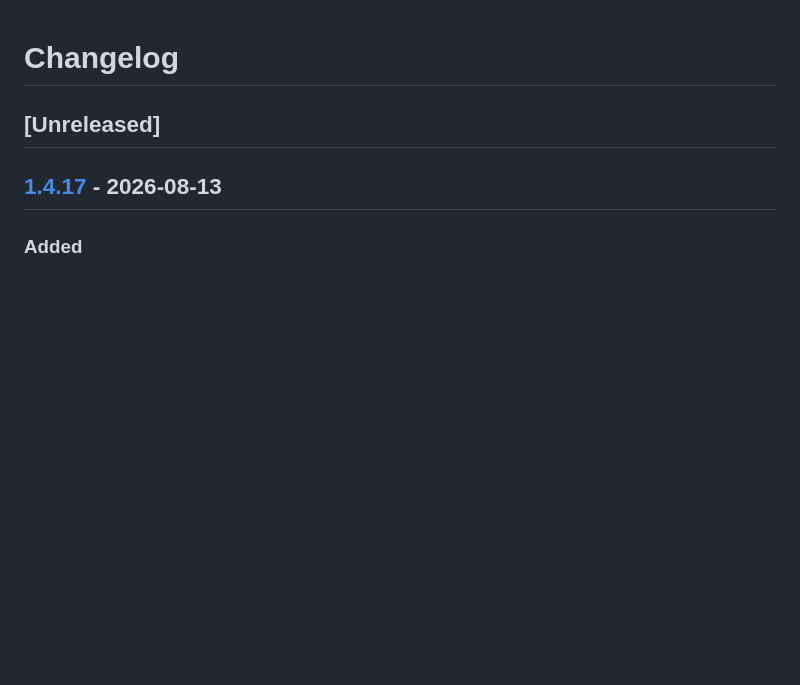
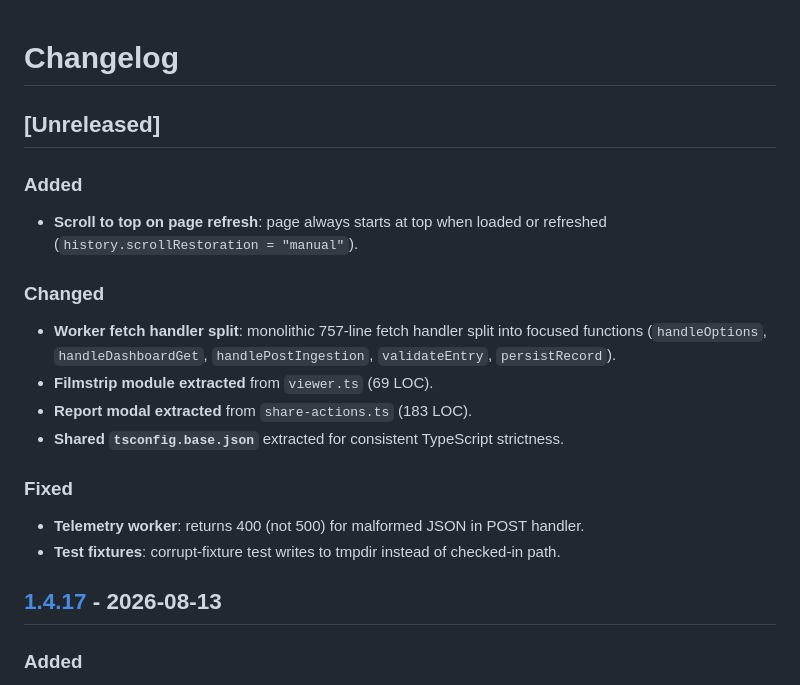
Before and after one commit to B67687/Ithmb-Codec-Web, a Markdown page: CHANGELOG.md, the part around the change. GitHub-like rendering; blank space fills up the shorter version.

Commit message:
docs: update CHANGELOG

```diff
--- a/CHANGELOG.md
+++ b/CHANGELOG.md
@@ -1,6 +1,19 @@
 # Changelog
 
 ## [Unreleased]
+
+### Added
+- **Scroll to top on page refresh**: page always starts at top when loaded or refreshed (`history.scrollRestoration = "manual"`).
+
+### Changed
+- **Worker fetch handler split**: monolithic 757-line fetch handler split into focused functions (`handleOptions`, `handleDashboardGet`, `handlePostIngestion`, `validateEntry`, `persistRecord`).
+- **Filmstrip module extracted** from `viewer.ts` (69 LOC).
+- **Report modal extracted** from `share-actions.ts` (183 LOC).
+- **Shared `tsconfig.base.json`** extracted for consistent TypeScript strictness.
+
+### Fixed
+- **Telemetry worker**: returns 400 (not 500) for malformed JSON in POST handler.
+- **Test fixtures**: corrupt-fixture test writes to tmpdir instead of checked-in path.
 
 ## [1.4.17] - 2026-08-13
 
```
